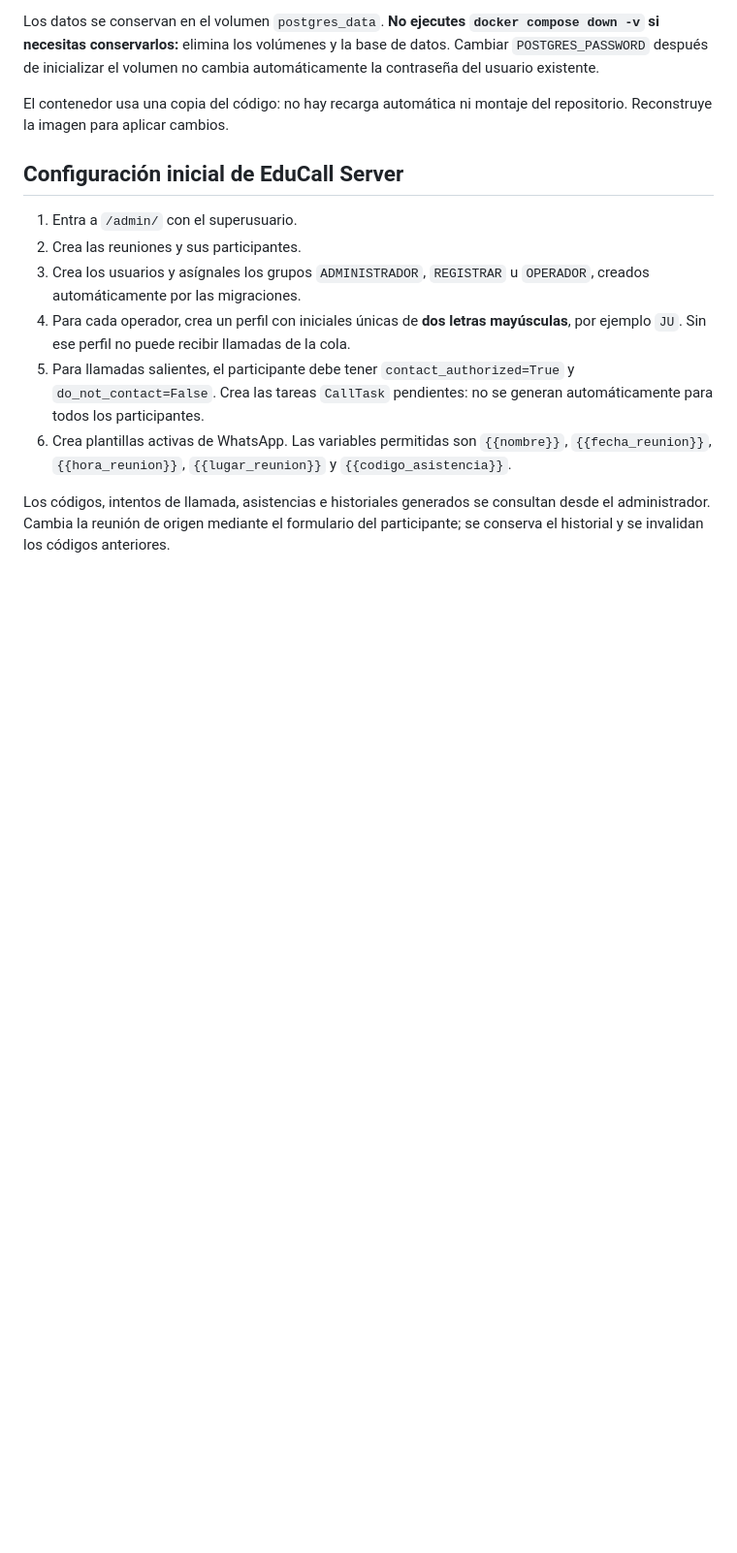
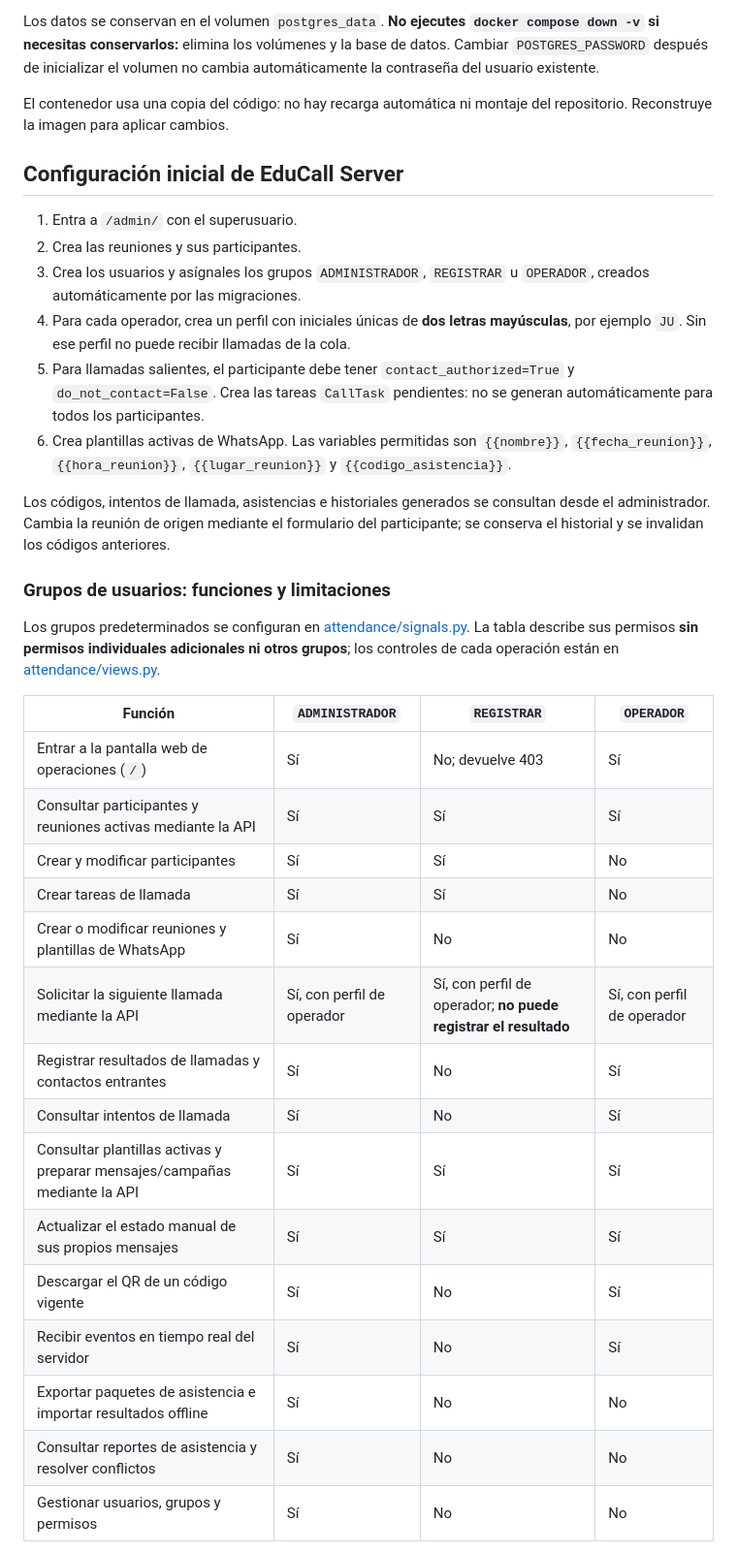
Before and after one commit to 2025je/educall, a Markdown page: README.md, the part around one of its changes. Shown at 97% size. Rendered like a GitHub page; blank space fills up the shorter version.

```diff
--- a/README.md
+++ b/README.md
@@ -105,3 +105,26 @@ El contenedor usa una copia del código: no hay recarga automática ni montaje d
 6. Crea plantillas activas de WhatsApp. Las variables permitidas son `{{nombre}}`, `{{fecha_reunion}}`, `{{hora_reunion}}`, `{{lugar_reunion}}` y `{{codigo_asistencia}}`.
 
 Los códigos, intentos de llamada, asistencias e historiales generados se consultan desde el administrador. Cambia la reunión de origen mediante el formulario del participante; se conserva el historial y se invalidan los códigos anteriores.
+
+### Grupos de usuarios: funciones y limitaciones
+
+Los grupos predeterminados se configuran en [attendance/signals.py](./educall-server/attendance/signals.py). La tabla describe sus permisos **sin permisos individuales adicionales ni otros grupos**; los controles de cada operación están en [attendance/views.py](./educall-server/attendance/views.py).
+
+| Función | `ADMINISTRADOR` | `REGISTRAR` | `OPERADOR` |
+|---|---|---|---|
+| Entrar a la pantalla web de operaciones (`/`) | Sí | No; devuelve 403 | Sí |
+| Consultar participantes y reuniones activas mediante la API | Sí | Sí | Sí |
+| Crear y modificar participantes | Sí | Sí | No |
+| Crear tareas de llamada | Sí | Sí | No |
+| Crear o modificar reuniones y plantillas de WhatsApp | Sí | No | No |
+| Solicitar la siguiente llamada mediante la API | Sí, con perfil de operador | Sí, con perfil de operador; **no puede registrar el resultado** | Sí, con perfil de operador |
+| Registrar resultados de llamadas y contactos entrantes | Sí | No | Sí |
+| Consultar intentos de llamada | Sí | No | Sí |
+| Consultar plantillas activas y preparar mensajes/campañas mediante la API | Sí | Sí | Sí |
+| Actualizar el estado manual de sus propios mensajes | Sí | Sí | Sí |
+| Descargar el QR de un código vigente | Sí | No | Sí |
+| Recibir eventos en tiempo real del servidor | Sí | No | Sí |
+| Exportar paquetes de asistencia e importar resultados offline | Sí | No | No |
+| Consultar reportes de asistencia y resolver conflictos | Sí | No | No |
+| Gestionar usuarios, grupos y permisos | Sí | No | No |
+
```
Also changed, not shown: other parts of README.md (+18 -0 lines).
